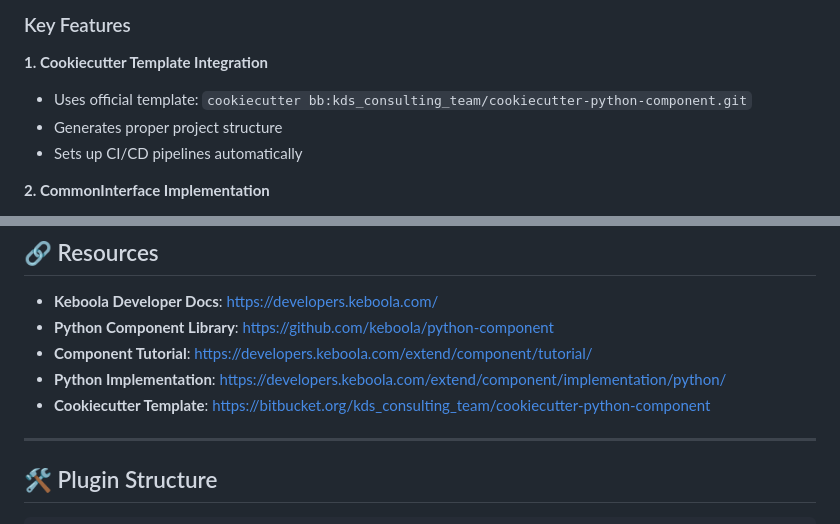
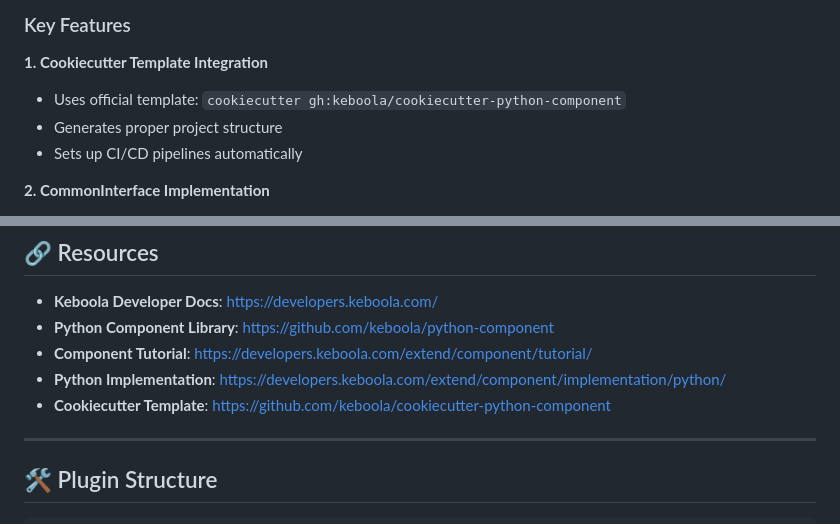
Before and after one commit to keboola/ai-kit, a Markdown page: plugins/component-developer/README.md, 2 parts joined by grey strips. Drawn GitHub-style.

Commit message:
docs: update cookiecutter template references in README and component-builder documentation
- Changed cookiecutter template references from Bitbucket to GitHub in both README.md and component-builder.md
- Ensured consistency in documentation for initializing new components

```diff
--- a/plugins/component-developer/README.md
+++ b/plugins/component-developer/README.md
@@ -56,7 +56,7 @@ my-component/
 ### Key Features
 
 **1. Cookiecutter Template Integration**
-- Uses official template: `cookiecutter bb:kds_consulting_team/cookiecutter-python-component.git`
+- Uses official template: `cookiecutter gh:keboola/cookiecutter-python-component`
 - Generates proper project structure
 - Sets up CI/CD pipelines automatically
 
@@ -281,7 +281,7 @@ def process_table(table_def):
 - **Python Component Library**: https://github.com/keboola/python-component
 - **Component Tutorial**: https://developers.keboola.com/extend/component/tutorial/
 - **Python Implementation**: https://developers.keboola.com/extend/component/implementation/python/
-- **Cookiecutter Template**: https://bitbucket.org/kds_consulting_team/cookiecutter-python-component
+- **Cookiecutter Template**: https://github.com/keboola/cookiecutter-python-component
 
 ---
 
```
Also changed, not shown: 1 other file.
